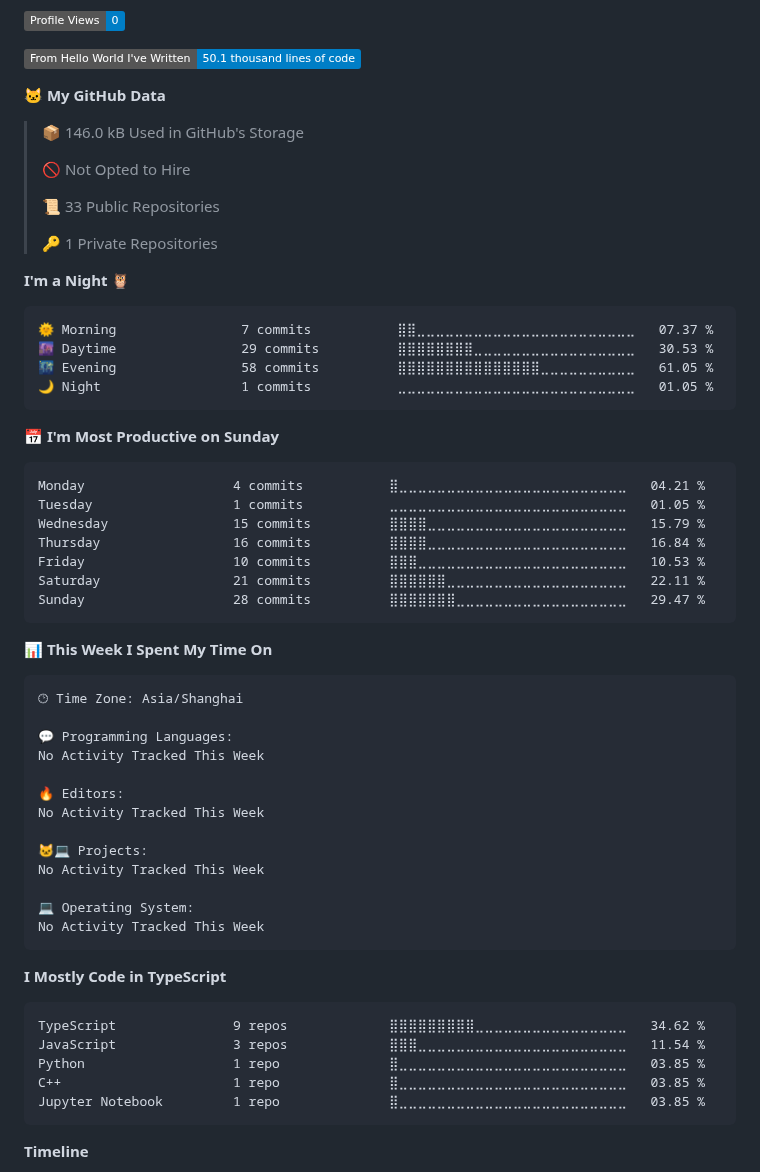
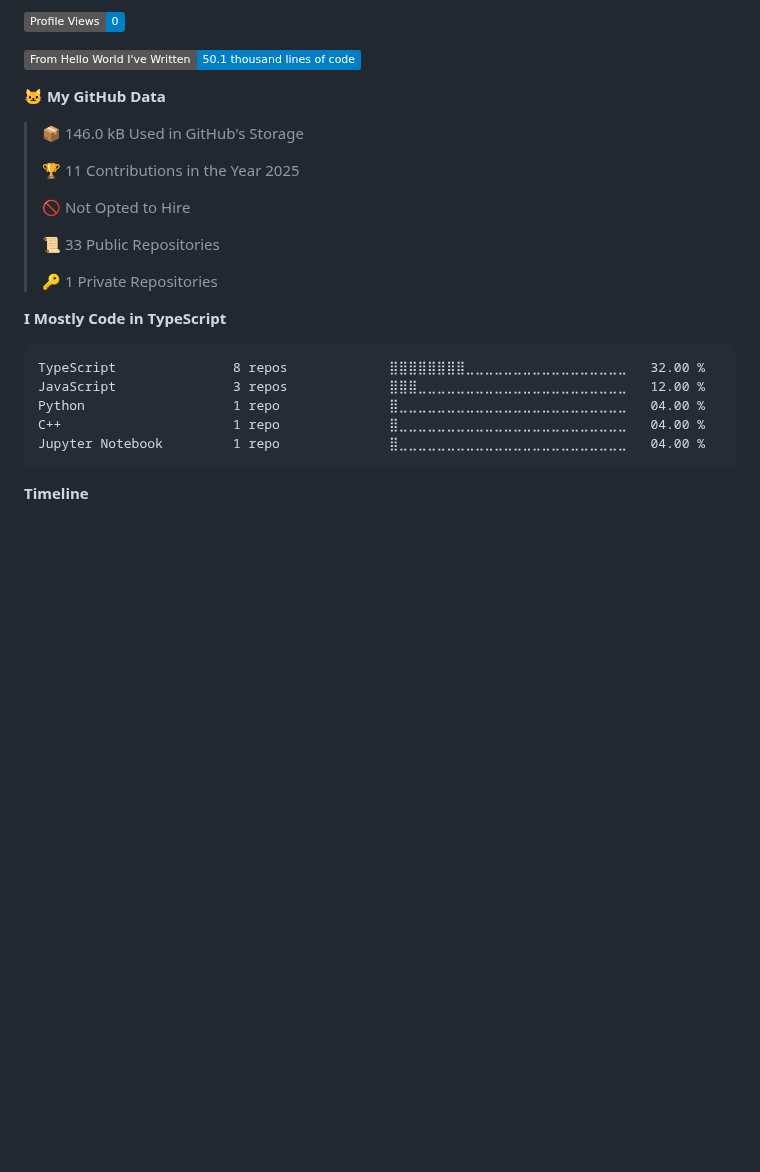
Before and after one commit to kkkhs/kkkhs, a Markdown page: README.md, the part around one of its changes. Rendered like a GitHub page; badges without logos; blank space fills up the shorter version.

Commit message:
Updated with Dev Metrics

````diff
--- a/README.md
+++ b/README.md
@@ -49,59 +49,22 @@
 
 > 📦 146.0 kB Used in GitHub's Storage
  >
+> 🏆 11 Contributions in the Year 2025
+ >
 > 🚫 Not Opted to Hire
  >
 > 📜 33 Public Repositories
  >
 > 🔑 1 Private Repositories
  >
-**I'm a Night 🦉**
-
-```text
-🌞 Morning                7 commits           ⣿⣿⣀⣀⣀⣀⣀⣀⣀⣀⣀⣀⣀⣀⣀⣀⣀⣀⣀⣀⣀⣀⣀⣀⣀   07.37 %
-🌆 Daytime                29 commits          ⣿⣿⣿⣿⣿⣿⣿⣿⣀⣀⣀⣀⣀⣀⣀⣀⣀⣀⣀⣀⣀⣀⣀⣀⣀   30.53 %
-🌃 Evening                58 commits          ⣿⣿⣿⣿⣿⣿⣿⣿⣿⣿⣿⣿⣿⣿⣿⣀⣀⣀⣀⣀⣀⣀⣀⣀⣀   61.05 %
-🌙 Night                  1 commits           ⣀⣀⣀⣀⣀⣀⣀⣀⣀⣀⣀⣀⣀⣀⣀⣀⣀⣀⣀⣀⣀⣀⣀⣀⣀   01.05 %
-```
-📅 **I'm Most Productive on Sunday**
-
-```text
-Monday                   4 commits           ⣿⣀⣀⣀⣀⣀⣀⣀⣀⣀⣀⣀⣀⣀⣀⣀⣀⣀⣀⣀⣀⣀⣀⣀⣀   04.21 %
-Tuesday                  1 commits           ⣀⣀⣀⣀⣀⣀⣀⣀⣀⣀⣀⣀⣀⣀⣀⣀⣀⣀⣀⣀⣀⣀⣀⣀⣀   01.05 %
-Wednesday                15 commits          ⣿⣿⣿⣿⣀⣀⣀⣀⣀⣀⣀⣀⣀⣀⣀⣀⣀⣀⣀⣀⣀⣀⣀⣀⣀   15.79 %
-Thursday                 16 commits          ⣿⣿⣿⣿⣀⣀⣀⣀⣀⣀⣀⣀⣀⣀⣀⣀⣀⣀⣀⣀⣀⣀⣀⣀⣀   16.84 %
-Friday                   10 commits          ⣿⣿⣿⣀⣀⣀⣀⣀⣀⣀⣀⣀⣀⣀⣀⣀⣀⣀⣀⣀⣀⣀⣀⣀⣀   10.53 %
-Saturday                 21 commits          ⣿⣿⣿⣿⣿⣿⣀⣀⣀⣀⣀⣀⣀⣀⣀⣀⣀⣀⣀⣀⣀⣀⣀⣀⣀   22.11 %
-Sunday                   28 commits          ⣿⣿⣿⣿⣿⣿⣿⣀⣀⣀⣀⣀⣀⣀⣀⣀⣀⣀⣀⣀⣀⣀⣀⣀⣀   29.47 %
-```
-
-
-📊 **This Week I Spent My Time On**
-
-```text
-🕑︎ Time Zone: Asia/Shanghai
-
-💬 Programming Languages:
-No Activity Tracked This Week
-
-🔥 Editors:
-No Activity Tracked This Week
-
-🐱‍💻 Projects:
-No Activity Tracked This Week
-
-💻 Operating System:
-No Activity Tracked This Week
-```
-
 **I Mostly Code in TypeScript**
 
 ```text
-TypeScript               9 repos             ⣿⣿⣿⣿⣿⣿⣿⣿⣿⣀⣀⣀⣀⣀⣀⣀⣀⣀⣀⣀⣀⣀⣀⣀⣀   34.62 %
-JavaScript               3 repos             ⣿⣿⣿⣀⣀⣀⣀⣀⣀⣀⣀⣀⣀⣀⣀⣀⣀⣀⣀⣀⣀⣀⣀⣀⣀   11.54 %
-Python                   1 repo              ⣿⣀⣀⣀⣀⣀⣀⣀⣀⣀⣀⣀⣀⣀⣀⣀⣀⣀⣀⣀⣀⣀⣀⣀⣀   03.85 %
-C++                      1 repo              ⣿⣀⣀⣀⣀⣀⣀⣀⣀⣀⣀⣀⣀⣀⣀⣀⣀⣀⣀⣀⣀⣀⣀⣀⣀   03.85 %
-Jupyter Notebook         1 repo              ⣿⣀⣀⣀⣀⣀⣀⣀⣀⣀⣀⣀⣀⣀⣀⣀⣀⣀⣀⣀⣀⣀⣀⣀⣀   03.85 %
+TypeScript               8 repos             ⣿⣿⣿⣿⣿⣿⣿⣿⣀⣀⣀⣀⣀⣀⣀⣀⣀⣀⣀⣀⣀⣀⣀⣀⣀   32.00 %
+JavaScript               3 repos             ⣿⣿⣿⣀⣀⣀⣀⣀⣀⣀⣀⣀⣀⣀⣀⣀⣀⣀⣀⣀⣀⣀⣀⣀⣀   12.00 %
+Python                   1 repo              ⣿⣀⣀⣀⣀⣀⣀⣀⣀⣀⣀⣀⣀⣀⣀⣀⣀⣀⣀⣀⣀⣀⣀⣀⣀   04.00 %
+C++                      1 repo              ⣿⣀⣀⣀⣀⣀⣀⣀⣀⣀⣀⣀⣀⣀⣀⣀⣀⣀⣀⣀⣀⣀⣀⣀⣀   04.00 %
+Jupyter Notebook         1 repo              ⣿⣀⣀⣀⣀⣀⣀⣀⣀⣀⣀⣀⣀⣀⣀⣀⣀⣀⣀⣀⣀⣀⣀⣀⣀   04.00 %
 ```
 
 
````
Also changed, not shown: other parts of README.md (+1 -1 lines), assets/bar_graph.png.
